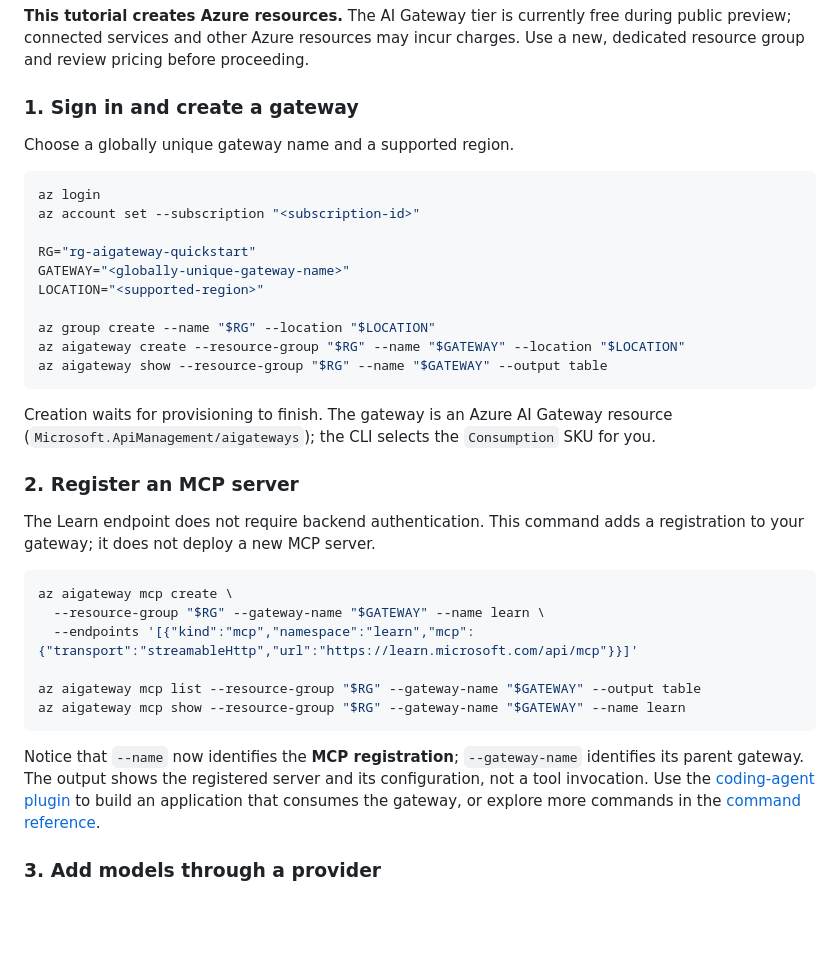
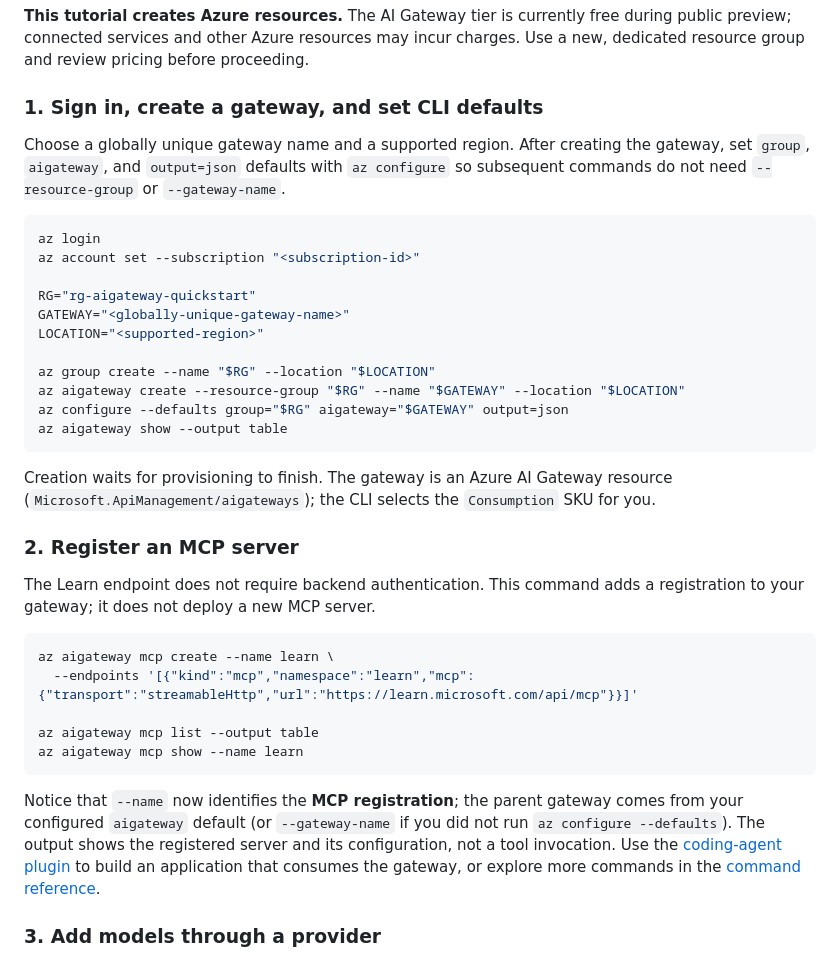
Before and after one commit to Azure/ai-gateway, a Markdown page: cli/README.md, the part around one of its changes. Drawn GitHub-style; blank space fills up the shorter version.

Commit message:
docs(cli): lead quickstarts and examples with az configure --defaults
Co-authored-by: Copilot App <223556219+Copilot@users.noreply.github.com>
Copilot-Session: 4448b1aa-1ea5-4c5f-af63-7ec98b7acb9e

````diff
--- a/cli/README.md
+++ b/cli/README.md
@@ -101,9 +101,11 @@ ask your subscription administrator if registration is needed. See the
 during public preview; connected services and other Azure resources may incur
 charges. Use a new, dedicated resource group and review pricing before proceeding.
 
-### 1. Sign in and create a gateway
+### 1. Sign in, create a gateway, and set CLI defaults
 
-Choose a globally unique gateway name and a supported region.
+Choose a globally unique gateway name and a supported region. After creating the
+gateway, set `group`, `aigateway`, and `output=json` defaults with `az configure`
+so subsequent commands do not need `--resource-group` or `--gateway-name`.
 
 ```bash
 az login
@@ -115,7 +117,8 @@ LOCATION="<supported-region>"
 
 az group create --name "$RG" --location "$LOCATION"
 az aigateway create --resource-group "$RG" --name "$GATEWAY" --location "$LOCATION"
-az aigateway show --resource-group "$RG" --name "$GATEWAY" --output table
+az configure --defaults group="$RG" aigateway="$GATEWAY" output=json
+az aigateway show --output table
 ```
 
 Creation waits for provisioning to finish. The gateway is an Azure AI Gateway
@@ -128,17 +131,17 @@ The Learn endpoint does not require backend authentication. This command adds a
 registration to your gateway; it does not deploy a new MCP server.
 
 ```bash
-az aigateway mcp create \
-  --resource-group "$RG" --gateway-name "$GATEWAY" --name learn \
+az aigateway mcp create --name learn \
   --endpoints '[{"kind":"mcp","namespace":"learn","mcp":{"transport":"streamableHttp","url":"https://learn.microsoft.com/api/mcp"}}]'
 
-az aigateway mcp list --resource-group "$RG" --gateway-name "$GATEWAY" --output table
-az aigateway mcp show --resource-group "$RG" --gateway-name "$GATEWAY" --name learn
+az aigateway mcp list --output table
+az aigateway mcp show --name learn
 ```
 
-Notice that `--name` now identifies the **MCP registration**; `--gateway-name`
-identifies its parent gateway. The output shows the registered server and its
-configuration, not a tool invocation. Use the
+Notice that `--name` now identifies the **MCP registration**; the parent gateway
+comes from your configured `aigateway` default (or `--gateway-name` if you did
+not run `az configure --defaults`). The output shows the registered server and
+its configuration, not a tool invocation. Use the
 [coding-agent plugin](../README.md#coding-agent-plugin) to build an application
 that consumes the gateway, or explore more commands in the
 [command reference](command-reference.md).
````
Also changed, not shown: other parts of cli/README.md (+8 -10 lines), cli/command-reference.md (+10 -9 lines).
